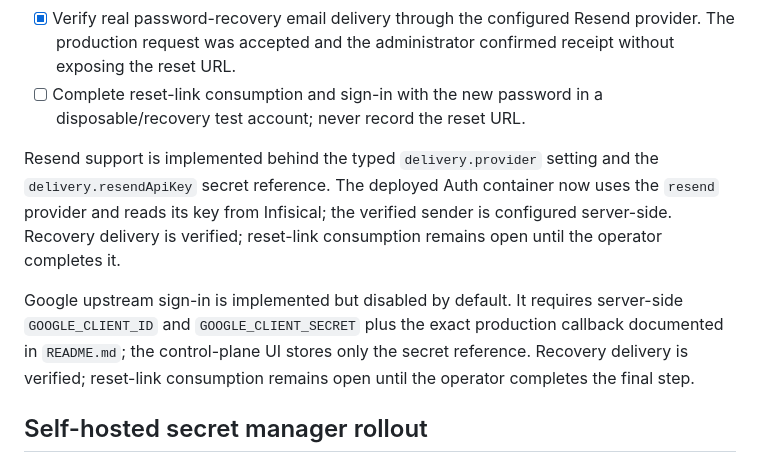
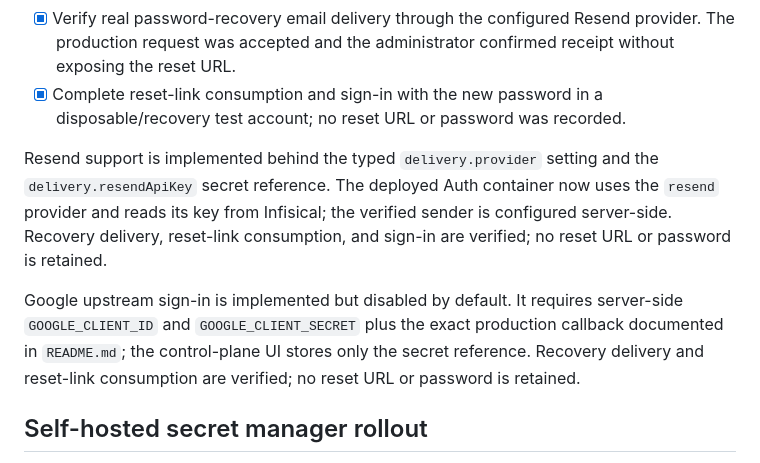
Before and after one commit to Gabniu/niupos, a Markdown page: apps/auth/PENDING.md, the part around the change. Rendered like a GitHub page.

```diff
--- a/apps/auth/PENDING.md
+++ b/apps/auth/PENDING.md
@@ -47,20 +47,20 @@ admin rails are viewport-bounded so only the content region scrolls.
 - [x] Verify real password-recovery email delivery through the configured
   Resend provider. The production request was accepted and the administrator
   confirmed receipt without exposing the reset URL.
-- [ ] Complete reset-link consumption and sign-in with the new password in a
-  disposable/recovery test account; never record the reset URL.
+- [x] Complete reset-link consumption and sign-in with the new password in a
+  disposable/recovery test account; no reset URL or password was recorded.
 
 Resend support is implemented behind the typed `delivery.provider` setting and
 the `delivery.resendApiKey` secret reference. The deployed Auth container now
 uses the `resend` provider and reads its key from Infisical; the verified sender
-is configured server-side. Recovery delivery is verified; reset-link
-consumption remains open until the operator completes it.
+is configured server-side. Recovery delivery, reset-link consumption, and
+sign-in are verified; no reset URL or password is retained.
 
 Google upstream sign-in is implemented but disabled by default. It requires
 server-side `GOOGLE_CLIENT_ID` and `GOOGLE_CLIENT_SECRET` plus the exact
 production callback documented in `README.md`; the control-plane UI stores only
-the secret reference. Recovery delivery is verified; reset-link consumption
-remains open until the operator completes the final step.
+the secret reference. Recovery delivery and reset-link consumption are
+verified; no reset URL or password is retained.
 
 ## Self-hosted secret manager rollout
 
```
Also changed, not shown: vault/60-reviews/Auth Pending Tasks.md (+5 -5 lines).
